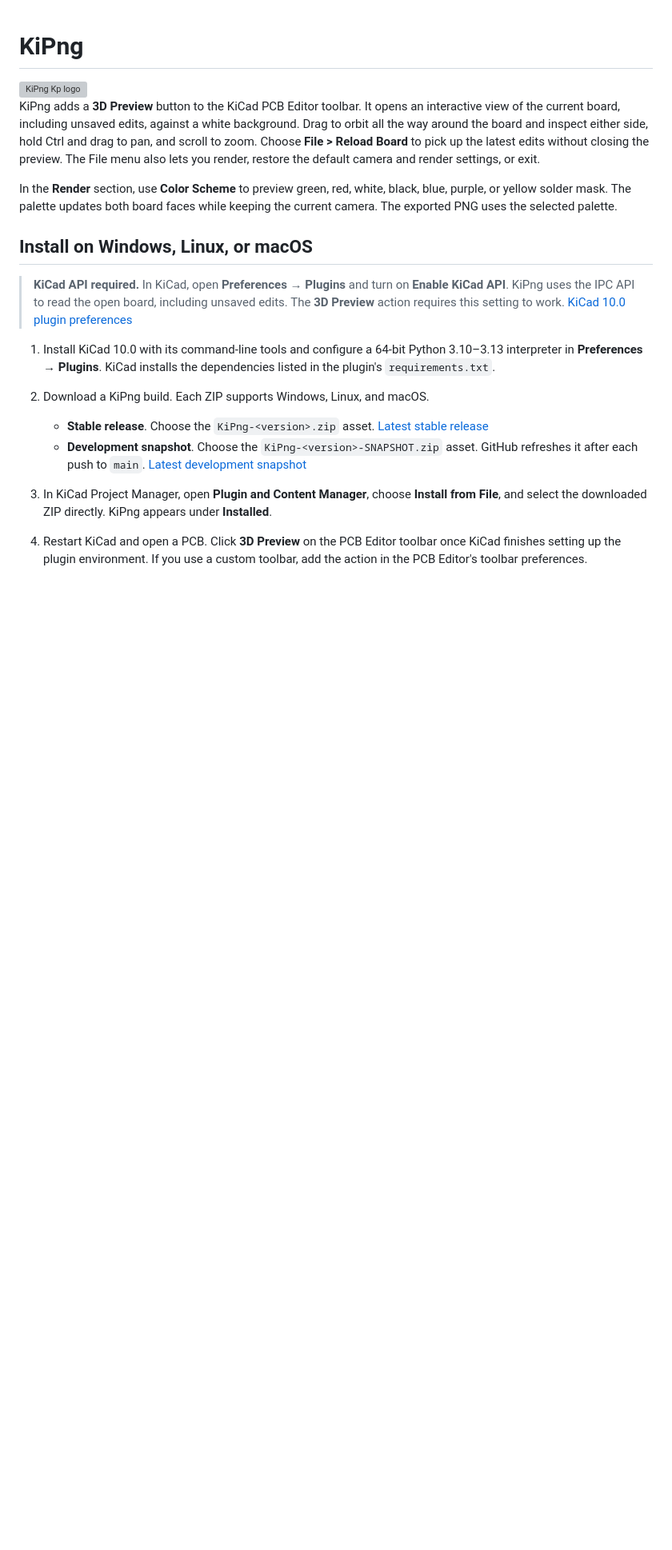
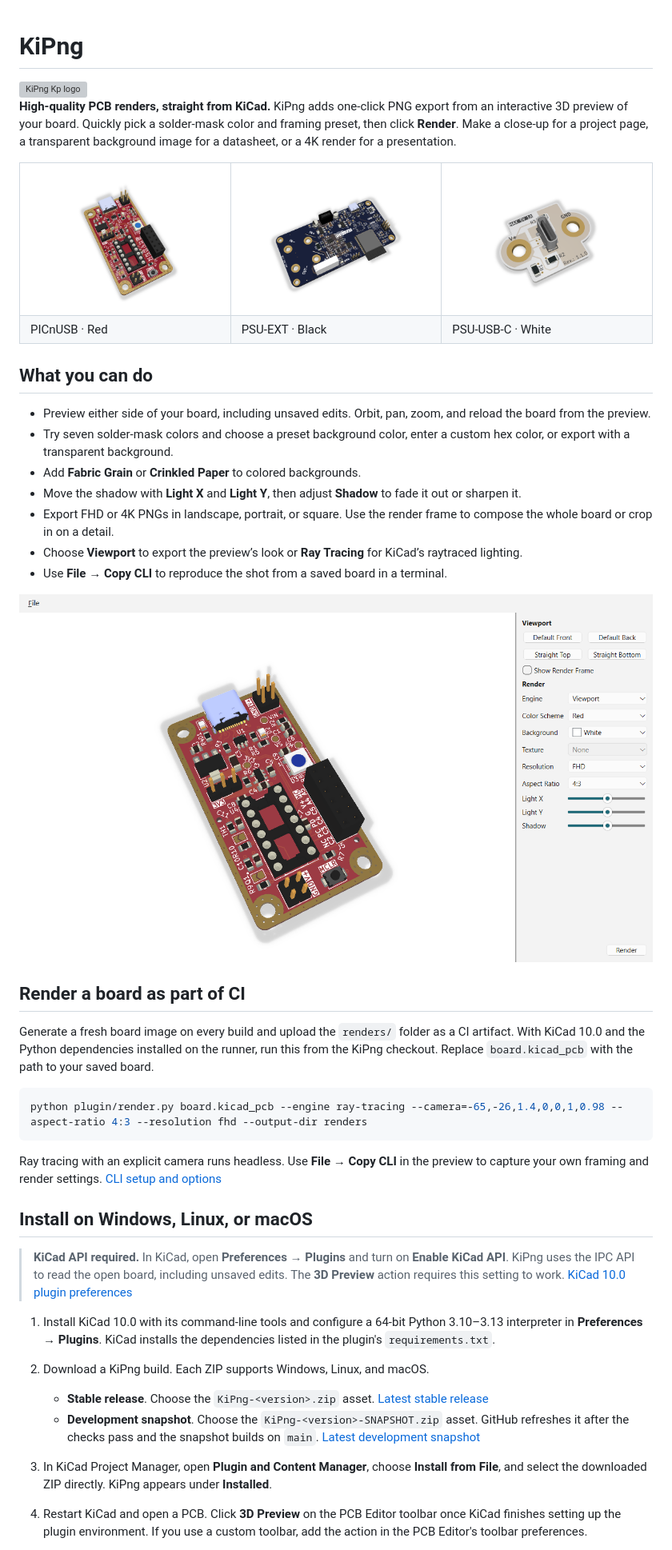
Before and after one commit to max-eelabs/KiPng, a Markdown page: README.md, the part around one of its changes. Shown at 80% size. Rendered like a GitHub page; pictures changed too: media/pic-n-usb-preview.png (added), media/pic-n-usb-red-1440x1080.png (added), media/psu-ext-black-1440x1080.png (added); blank space fills up the shorter version; grey boxes are pictures that could not be loaded.

Commit message:
Small readme and CI changes (#16)
Signed-off-by: Maxim Pavlov <max.eelabs@gmail.com>

````diff
--- a/README.md
+++ b/README.md
@@ -2,9 +2,42 @@
 
 <img src="plugin/kipng-logo.svg" alt="KiPng Kp logo" width="80" height="80">
 
-KiPng adds a **3D Preview** button to the KiCad PCB Editor toolbar. It opens an interactive view of the current board, including unsaved edits, against a white background. Drag to orbit all the way around the board and inspect either side, hold Ctrl and drag to pan, and scroll to zoom. Choose **File > Reload Board** to pick up the latest edits without closing the preview. The File menu also lets you render, restore the default camera and render settings, or exit.
+**High-quality PCB renders, straight from KiCad.** KiPng adds one-click PNG export from an interactive 3D preview of your board. Quickly pick a solder-mask color and framing preset, then click **Render**. Make a close-up for a project page, a transparent background image for a datasheet, or a 4K render for a presentation.
 
-In the **Render** section, use **Color Scheme** to preview green, red, white, black, blue, purple, or yellow solder mask. The palette updates both board faces while keeping the current camera. The exported PNG uses the selected palette.
+<table>
+  <tr>
+    <td width="33%"><img src="media/pic-n-usb-red-1440x1080.png" alt="PICnUSB with a red solder mask"></td>
+    <td width="33%"><img src="media/psu-ext-black-1440x1080.png" alt="PSU-EXT with a black solder mask"></td>
+    <td width="33%"><img src="media/psu-usb-c-white-1440x1080.png" alt="PSU-USB-C with a white solder mask"></td>
+  </tr>
+  <tr>
+    <td>PICnUSB · Red</td>
+    <td>PSU-EXT · Black</td>
+    <td>PSU-USB-C · White</td>
+  </tr>
+</table>
+
+## What you can do
+
+- Preview either side of your board, including unsaved edits. Orbit, pan, zoom, and reload the board from the preview.
+- Try seven solder-mask colors and choose a preset background color, enter a custom hex color, or export with a transparent background.
+- Add **Fabric Grain** or **Crinkled Paper** to colored backgrounds.
+- Move the shadow with **Light X** and **Light Y**, then adjust **Shadow** to fade it out or sharpen it.
+- Export FHD or 4K PNGs in landscape, portrait, or square. Use the render frame to compose the whole board or crop in on a detail.
+- Choose **Viewport** to export the preview’s look or **Ray Tracing** for KiCad’s raytraced lighting.
+- Use **File → Copy CLI** to reproduce the shot from a saved board in a terminal.
+
+![KiPng’s 3D Preview showing PICnUSB in red alongside the render controls](media/pic-n-usb-preview.png)
+
+## Render a board as part of CI
+
+Generate a fresh board image on every build and upload the `renders/` folder as a CI artifact. With KiCad 10.0 and the Python dependencies installed on the runner, run this from the KiPng checkout. Replace `board.kicad_pcb` with the path to your saved board.
+
+```sh
+python plugin/render.py board.kicad_pcb --engine ray-tracing --camera=-65,-26,1.4,0,0,1,0.98 --aspect-ratio 4:3 --resolution fhd --output-dir renders
+```
+
+Ray tracing with an explicit camera runs headless. Use **File → Copy CLI** in the preview to capture your own framing and render settings. [CLI setup and options](doc/CLI.MD)
 
 ## Install on Windows, Linux, or macOS
 
@@ -17,7 +50,7 @@ In the **Render** section, use **Color Scheme** to preview green, red, white, bl
 2. Download a KiPng build. Each ZIP supports Windows, Linux, and macOS.
 
    - **Stable release**. Choose the `KiPng-<version>.zip` asset. [Latest stable release](https://github.com/max-eelabs/KiPng/releases/latest)
-   - **Development snapshot**. Choose the `KiPng-<version>-SNAPSHOT.zip` asset. GitHub refreshes it after each push to `main`. [Latest development snapshot](https://github.com/max-eelabs/KiPng/releases/tag/current-snapshot)
+   - **Development snapshot**. Choose the `KiPng-<version>-SNAPSHOT.zip` asset. GitHub refreshes it after the checks pass and the snapshot builds on `main`. [Latest development snapshot](https://github.com/max-eelabs/KiPng/releases/tag/current-snapshot)
 
 3. In KiCad Project Manager, open **Plugin and Content Manager**, choose **Install from File**, and select the downloaded ZIP directly. KiPng appears under **Installed**.
 4. Restart KiCad and open a PCB. Click **3D Preview** on the PCB Editor toolbar once KiCad finishes setting up the plugin environment. If you use a custom toolbar, add the action in the PCB Editor's toolbar preferences.
````
Also changed, not shown: other parts of README.md (+8 -12 lines), CONTRIBUTING.md (added, +46 -0 lines), RELEASE.MD (+4 -3 lines), 2 other files.
